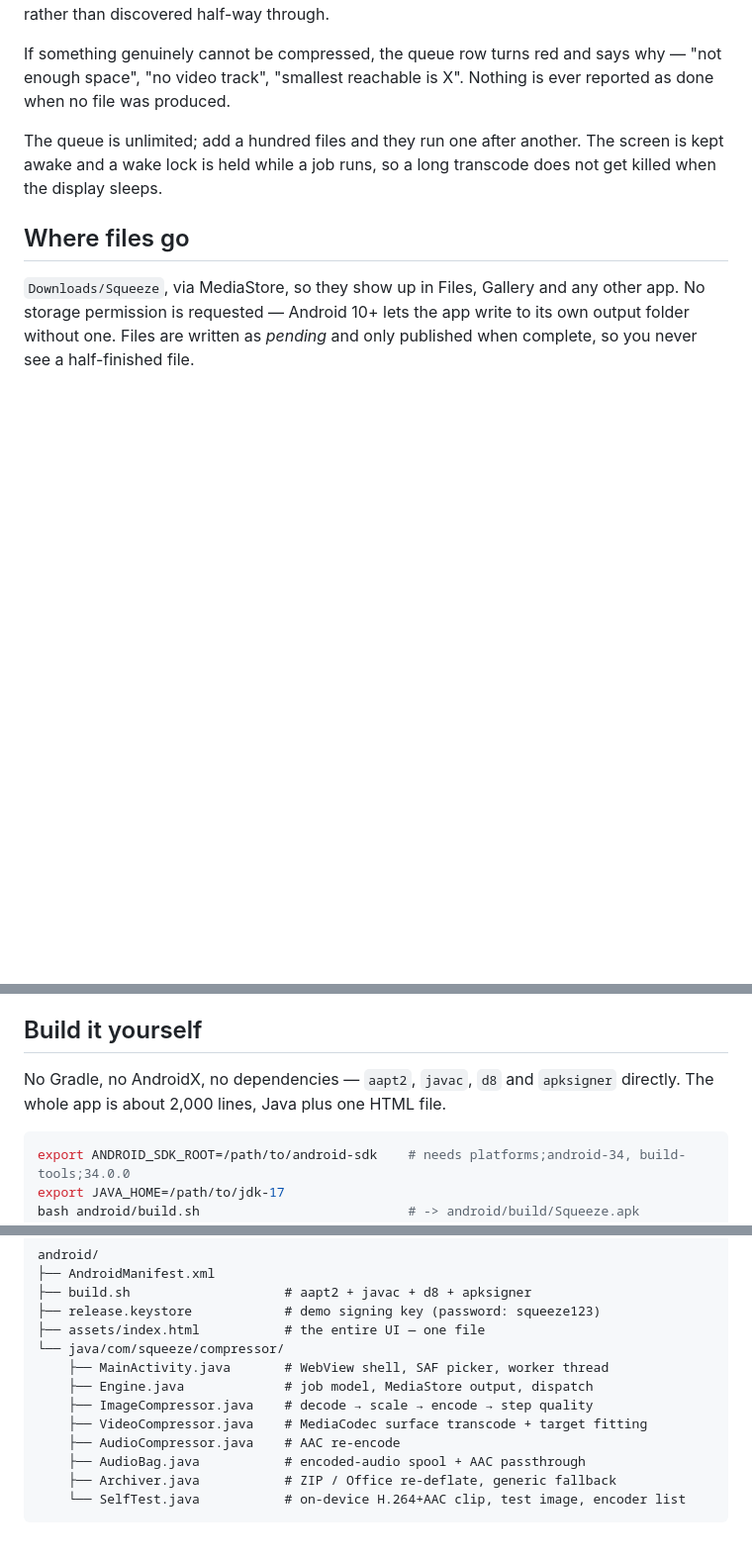
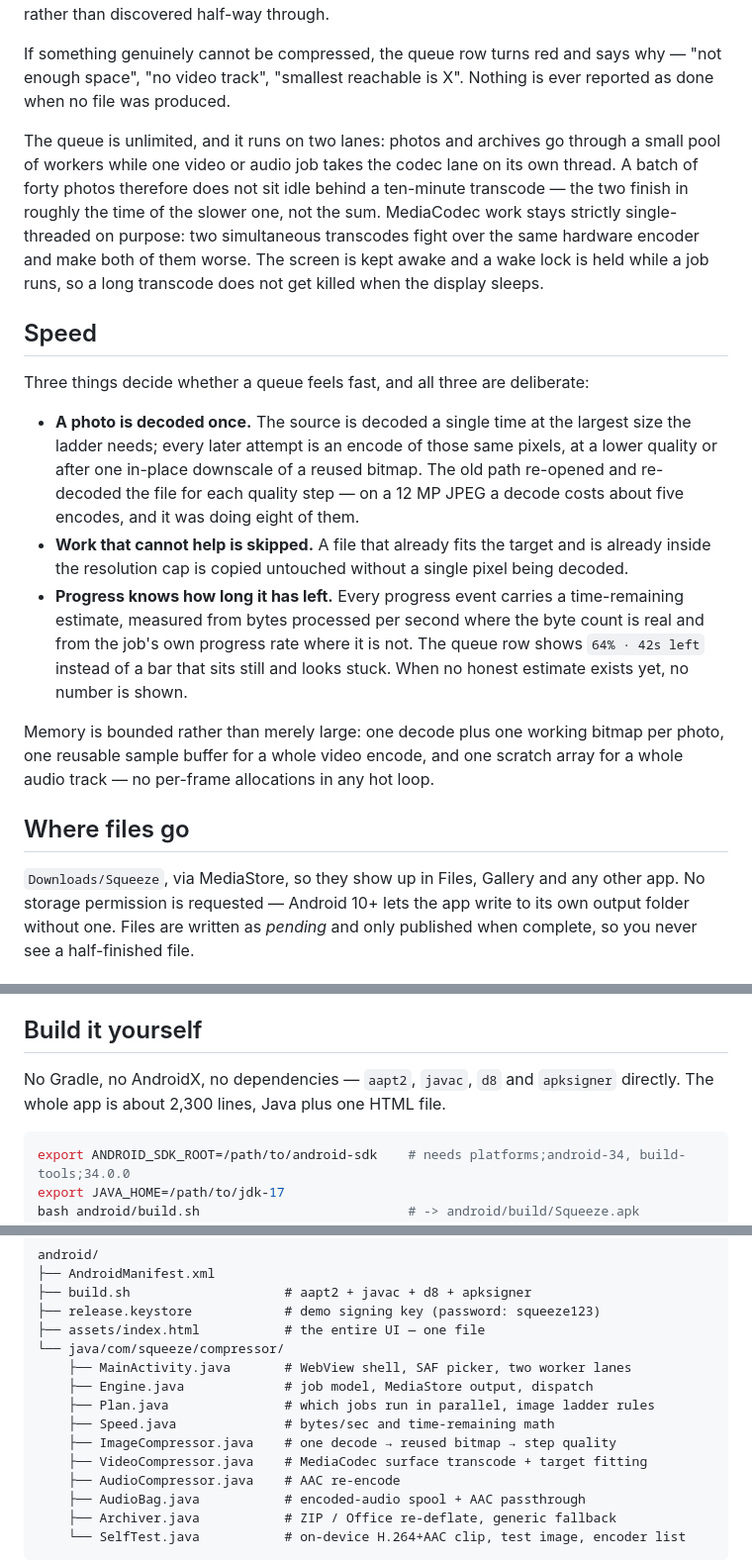
Before and after one commit to technicalnihilist-lgtm/squeeze-compressor, a Markdown page: README.md, 3 parts joined by grey strips. Shown: that part at 99% size. GitHub-like rendering; blank space fills up the shorter version.

````diff
--- a/README.md
+++ b/README.md
@@ -81,7 +81,17 @@ Files are read through a file descriptor rather than a content URI, which is wha
 
 If something genuinely cannot be compressed, the queue row turns red and says why — "not enough space", "no video track", "smallest reachable is X". Nothing is ever reported as done when no file was produced.
 
-The queue is unlimited; add a hundred files and they run one after another. The screen is kept awake and a wake lock is held while a job runs, so a long transcode does not get killed when the display sleeps.
+The queue is unlimited, and it runs on two lanes: photos and archives go through a small pool of workers while one video or audio job takes the codec lane on its own thread. A batch of forty photos therefore does not sit idle behind a ten-minute transcode — the two finish in roughly the time of the slower one, not the sum. MediaCodec work stays strictly single-threaded on purpose: two simultaneous transcodes fight over the same hardware encoder and make both of them worse. The screen is kept awake and a wake lock is held while a job runs, so a long transcode does not get killed when the display sleeps.
+
+## Speed
+
+Three things decide whether a queue feels fast, and all three are deliberate:
+
+- **A photo is decoded once.** The source is decoded a single time at the largest size the ladder needs; every later attempt is an encode of those same pixels, at a lower quality or after one in-place downscale of a reused bitmap. The old path re-opened and re-decoded the file for each quality step — on a 12 MP JPEG a decode costs about five encodes, and it was doing eight of them.
+- **Work that cannot help is skipped.** A file that already fits the target and is already inside the resolution cap is copied untouched without a single pixel being decoded.
+- **Progress knows how long it has left.** Every progress event carries a time-remaining estimate, measured from bytes processed per second where the byte count is real and from the job's own progress rate where it is not. The queue row shows `64% · 42s left` instead of a bar that sits still and looks stuck. When no honest estimate exists yet, no number is shown.
+
+Memory is bounded rather than merely large: one decode plus one working bitmap per photo, one reusable sample buffer for a whole video encode, and one scratch array for a whole audio track — no per-frame allocations in any hot loop.
 
 ## Where files go
 
@@ -93,7 +103,7 @@ No `INTERNET` permission at all. The app physically cannot upload your files. No
 
 ## Build it yourself
 
-No Gradle, no AndroidX, no dependencies — `aapt2`, `javac`, `d8` and `apksigner` directly. The whole app is about 2,000 lines, Java plus one HTML file.
+No Gradle, no AndroidX, no dependencies — `aapt2`, `javac`, `d8` and `apksigner` directly. The whole app is about 2,300 lines, Java plus one HTML file.
 
 ```bash
 export ANDROID_SDK_ROOT=/path/to/android-sdk    # needs platforms;android-34, build-tools;34.0.0
@@ -110,9 +120,11 @@ android/
 ├── release.keystore            # demo signing key (password: squeeze123)
 ├── assets/index.html           # the entire UI — one file
 └── java/com/squeeze/compressor/
-    ├── MainActivity.java       # WebView shell, SAF picker, worker thread
+    ├── MainActivity.java       # WebView shell, SAF picker, two worker lanes
     ├── Engine.java             # job model, MediaStore output, dispatch
-    ├── ImageCompressor.java    # decode → scale → encode → step quality
+    ├── Plan.java               # which jobs run in parallel, image ladder rules
+    ├── Speed.java              # bytes/sec and time-remaining math
+    ├── ImageCompressor.java    # one decode → reused bitmap → step quality
     ├── VideoCompressor.java    # MediaCodec surface transcode + target fitting
     ├── AudioCompressor.java    # AAC re-encode
     ├── AudioBag.java           # encoded-audio spool + AAC passthrough
````
Also changed, not shown: screenshots/done.png, screenshots/selftest.png, screenshots/settings.png, 11 other files.
